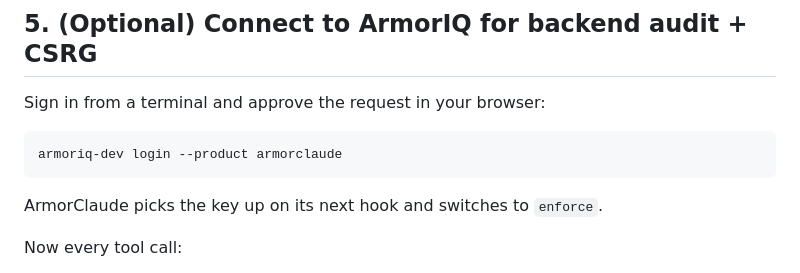
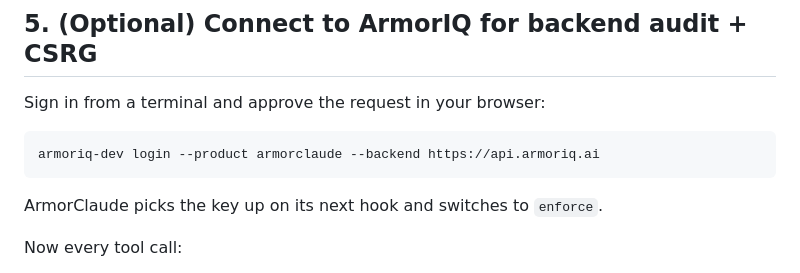
Before and after one commit to armoriq/armorClaude, a Markdown page: QUICKSTART.md, the part around the change. Drawn GitHub-style.

````diff
--- a/QUICKSTART.md
+++ b/QUICKSTART.md
@@ -89,7 +89,7 @@ List the active policy:
 Sign in from a terminal and approve the request in your browser:
 
 ```
-armoriq-dev login --product armorclaude
+armoriq-dev login --product armorclaude --backend https://api.armoriq.ai
 ```
 
 ArmorClaude picks the key up on its next hook and switches to `enforce`.
````
Also changed, not shown: README.md (+2 -2 lines).
